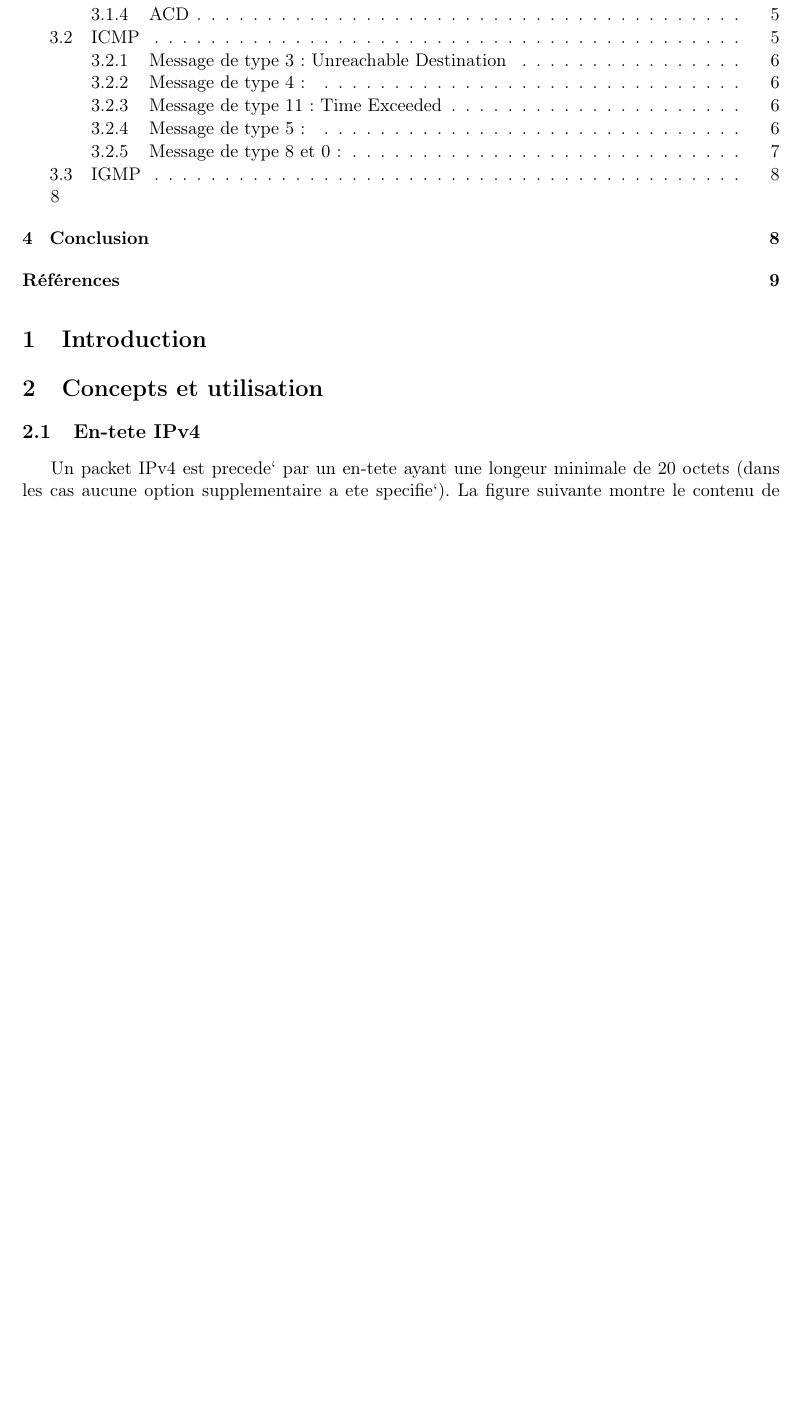
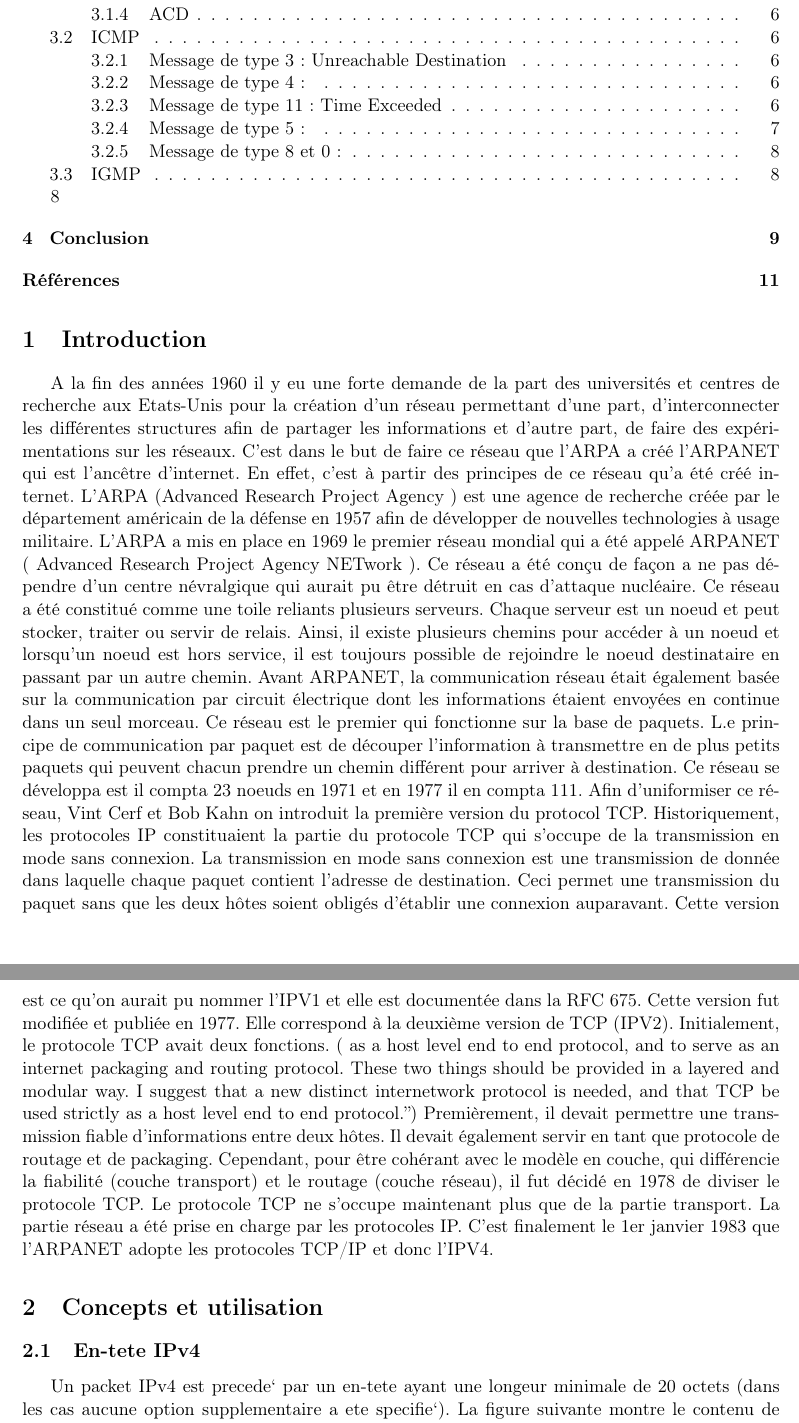
Before and after one commit to werew/Rapport-IPv4, a LaTeX document (rapport.tex): part of page 2 of 9 before the commit and two parts of pages 2 and 3 of 11 after it, the two joined at a grey line, cut so that both start at the same text, the shorter picture padded with empty space. Compiled offline with pdfLaTeX.

Commit message:
Update rapport.tex

```diff
--- a/rapport.tex
+++ b/rapport.tex
@@ -37,6 +37,15 @@
 
 \section{Introduction}
 \label{sec:intro}
+
+% Daniel intro
+
+A la fin des années 1960 il y eu une forte demande de la part des universités et centres de recherche aux Etats-Unis pour la création d'un réseau permettant d'une part, d'interconnecter les différentes structures afin de partager les informations et d'autre part, de faire des expérimentations sur les réseaux.
+C'est dans le but de faire ce réseau que l'ARPA a créé l'ARPANET qui est l'ancêtre d'internet. En effet, c'est à partir des principes de ce réseau qu'a été créé internet. L'ARPA (Advanced Research Project Agency ) est une agence de recherche créée par le département américain de la défense en 1957 afin de développer de nouvelles technologies à usage militaire. L'ARPA a mis en place en 1969 le premier réseau mondial qui a été appelé ARPANET ( Advanced Research Project Agency NETwork ). Ce réseau a été conçu de façon a ne pas dépendre d'un centre névralgique qui aurait pu être détruit en cas d'attaque nucléaire. Ce réseau a été constitué comme une toile reliants plusieurs serveurs. Chaque serveur est un noeud et peut stocker, traiter ou servir de relais. Ainsi, il existe plusieurs chemins pour accéder à un noeud et lorsqu'un noeud est hors service, il est toujours possible de rejoindre le noeud destinataire en passant par un autre chemin. Avant ARPANET, la communication réseau était également basée sur la communication par circuit électrique dont les  informations étaient envoyées en continue dans un seul morceau. Ce réseau est  le premier qui fonctionne sur la base de paquets. L.e principe de communication par paquet est de découper l'information à transmettre en de plus petits paquets qui peuvent chacun prendre un chemin différent pour arriver à destination.
+Ce réseau se développa est il compta 23 noeuds en 1971 et en 1977 il en compta 111. Afin d'uniformiser ce réseau, Vint Cerf et Bob Kahn on introduit la première version du protocol TCP.
+Historiquement, les protocoles IP constituaient la partie du protocole TCP qui s'occupe de la transmission en mode sans connexion. La transmission en mode sans connexion est une transmission de donnée dans laquelle chaque paquet contient l'adresse de destination. Ceci permet une transmission  du paquet sans que les deux hôtes soient obligés d'établir une connexion auparavant. Cette version est ce qu'on aurait pu nommer l'IPV1 et elle est documentée dans la RFC 675. Cette version fut modifiée et publiée en 1977. Elle correspond à la deuxième version de TCP (IPV2).
+Initialement, le protocole TCP avait deux fonctions. ( as a host level end to end protocol, and to serve as an internet packaging and routing protocol. These two things should be provided in a layered and modular way. I suggest that a new distinct internetwork protocol is needed, and that TCP be used strictly as a host level end to end protocol.”) Premièrement, il devait permettre une transmission fiable d'informations entre deux hôtes. Il devait également servir en tant que protocole de routage et de packaging. Cependant, pour être cohérant avec le modèle en couche, qui différencie la fiabilité (couche transport) et le routage (couche réseau), il fut décidé en 1978 de diviser le protocole TCP. Le protocole TCP ne s'occupe maintenant plus que de la partie transport. La partie réseau a été prise en charge par les protocoles IP.
+C'est finalement le 1er janvier 1983 que l'ARPANET adopte les protocoles TCP/IP et donc l'IPV4.
 
 
 \section{Concepts et utilisation}
```
